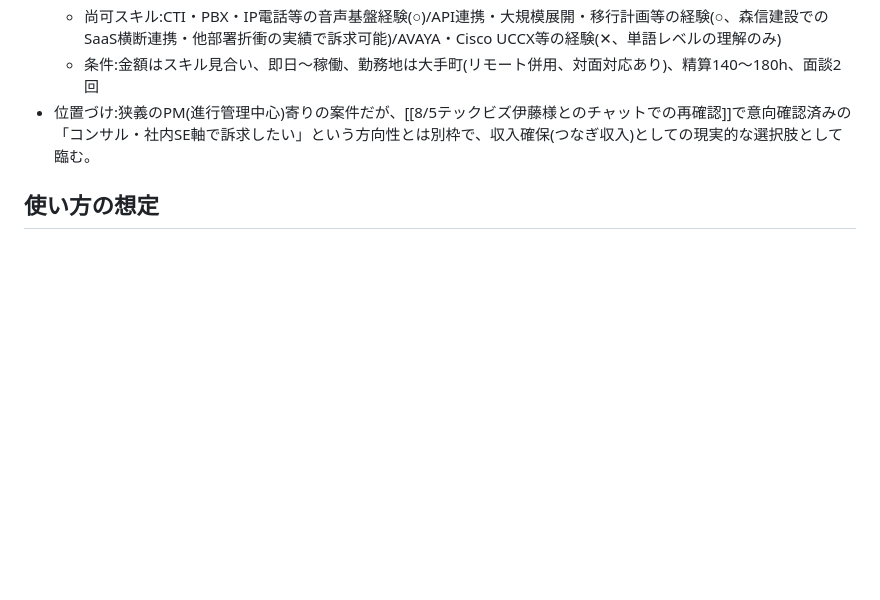
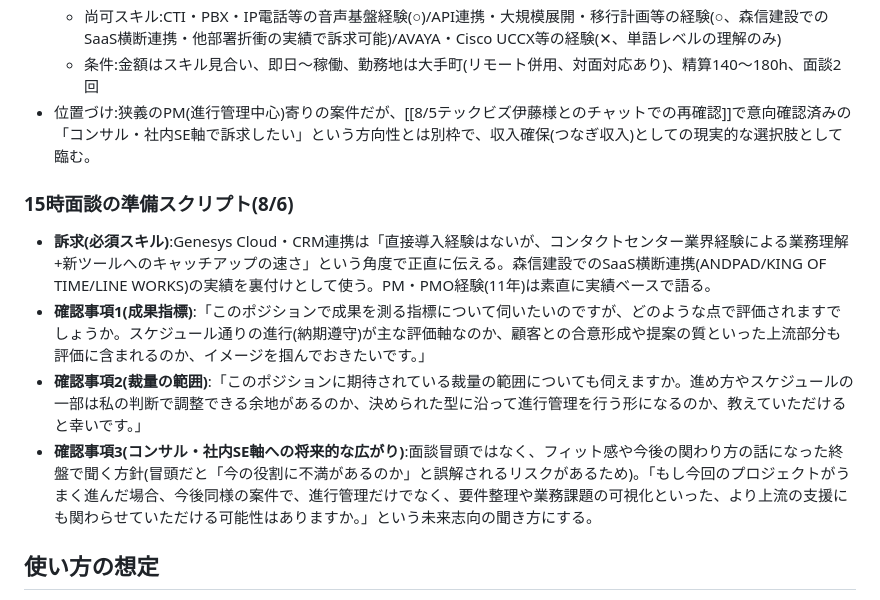
Before and after one commit to hioguitar/practice_20250730, a Markdown page: carrire/CLAUDE.md, the part around the change. Rendered like a GitHub page; blank space fills up the shorter version.

Commit message:
15時面談(コールセンター基盤刷新支援)の訴求・質疑応答スクリプトを記録
Co-Authored-By: Claude Sonnet 5 <noreply@anthropic.com>

```diff
--- a/carrire/CLAUDE.md
+++ b/carrire/CLAUDE.md
@@ -351,6 +351,13 @@
   - 条件:金額はスキル見合い、即日〜稼働、勤務地は大手町(リモート併用、対面対応あり)、精算140〜180h、面談2回
 - 位置づけ:狭義のPM(進行管理中心)寄りの案件だが、[[8/5テックビズ伊藤様とのチャットでの再確認]]で意向確認済みの「コンサル・社内SE軸で訴求したい」という方向性とは別枠で、収入確保(つなぎ収入)としての現実的な選択肢として臨む。
 
+### 15時面談の準備スクリプト(8/6)
+
+- **訴求(必須スキル)**:Genesys Cloud・CRM連携は「直接導入経験はないが、コンタクトセンター業界経験による業務理解+新ツールへのキャッチアップの速さ」という角度で正直に伝える。森信建設でのSaaS横断連携(ANDPAD/KING OF TIME/LINE WORKS)の実績を裏付けとして使う。PM・PMO経験(11年)は素直に実績ベースで語る。
+- **確認事項1(成果指標)**:「このポジションで成果を測る指標について伺いたいのですが、どのような点で評価されますでしょうか。スケジュール通りの進行(納期遵守)が主な評価軸なのか、顧客との合意形成や提案の質といった上流部分も評価に含まれるのか、イメージを掴んでおきたいです。」
+- **確認事項2(裁量の範囲)**:「このポジションに期待されている裁量の範囲についても伺えますか。進め方やスケジュールの一部は私の判断で調整できる余地があるのか、決められた型に沿って進行管理を行う形になるのか、教えていただけると幸いです。」
+- **確認事項3(コンサル・社内SE軸への将来的な広がり)**:面談冒頭ではなく、フィット感や今後の関わり方の話になった終盤で聞く方針(冒頭だと「今の役割に不満があるのか」と誤解されるリスクがあるため)。「もし今回のプロジェクトがうまく進んだ場合、今後同様の案件で、進行管理だけでなく、要件整理や業務課題の可視化といった、より上流の支援にも関わらせていただける可能性はありますか。」という未来志向の聞き方にする。
+
 ## 使い方の想定
 
 - 思考の途中経過や、まだ形になっていない案もここに書き残してよい
```
